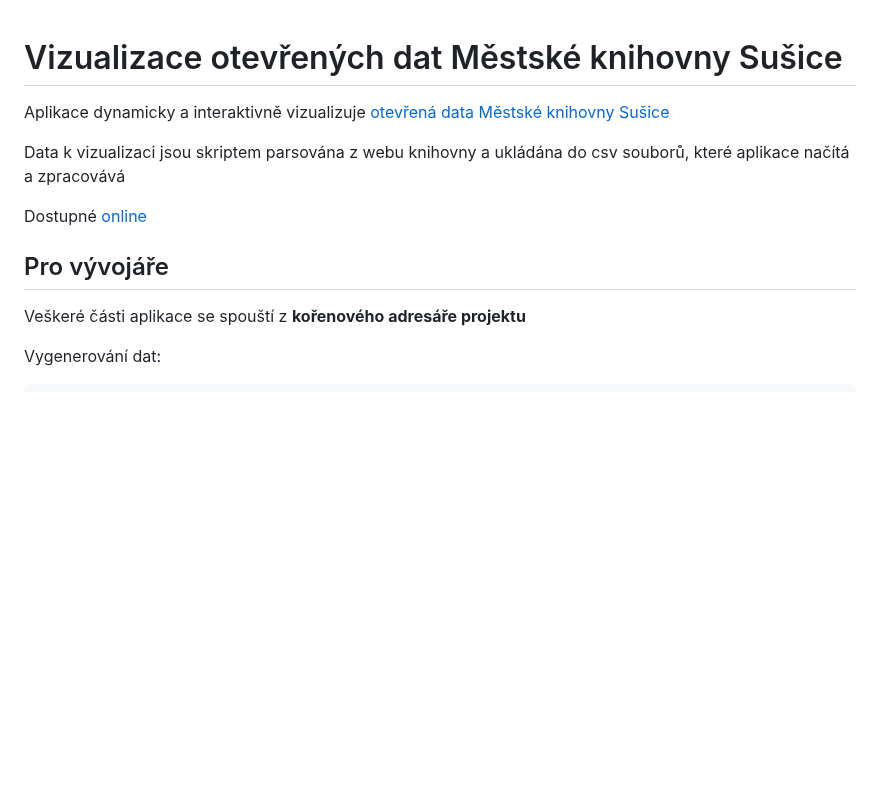
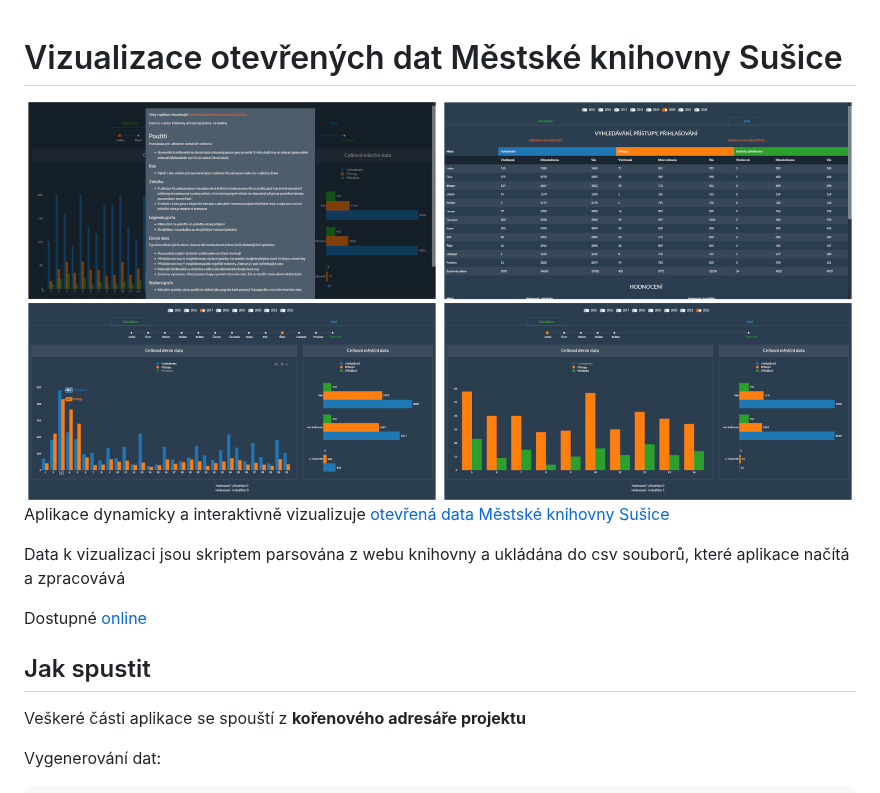
Before and after one commit to whaypr/statistiky-knihovna-susice, a Markdown page: README.md, the part around the change. Drawn GitHub-style; pictures changed too: image.png (added); blank space fills up the shorter version.

```diff
--- a/README.md
+++ b/README.md
@@ -1,4 +1,6 @@
 # Vizualizace otevřených dat Městské knihovny Sušice
+
+<img src="image.png" alt="app interface">
 
 Aplikace dynamicky a interaktivně vizualizuje [otevřená data Městské knihovny Sušice](https://susice.tritius.cz/statistics)
 
@@ -6,7 +8,7 @@ Data k vizualizaci jsou skriptem parsována z webu knihovny a ukládána do csv
 
 Dostupné [online](http://whaypr.ml:50)
 
-## Pro vývojáře
+## Jak spustit
 
 Veškeré části aplikace se spouští z **kořenového adresáře projektu**
 
```
